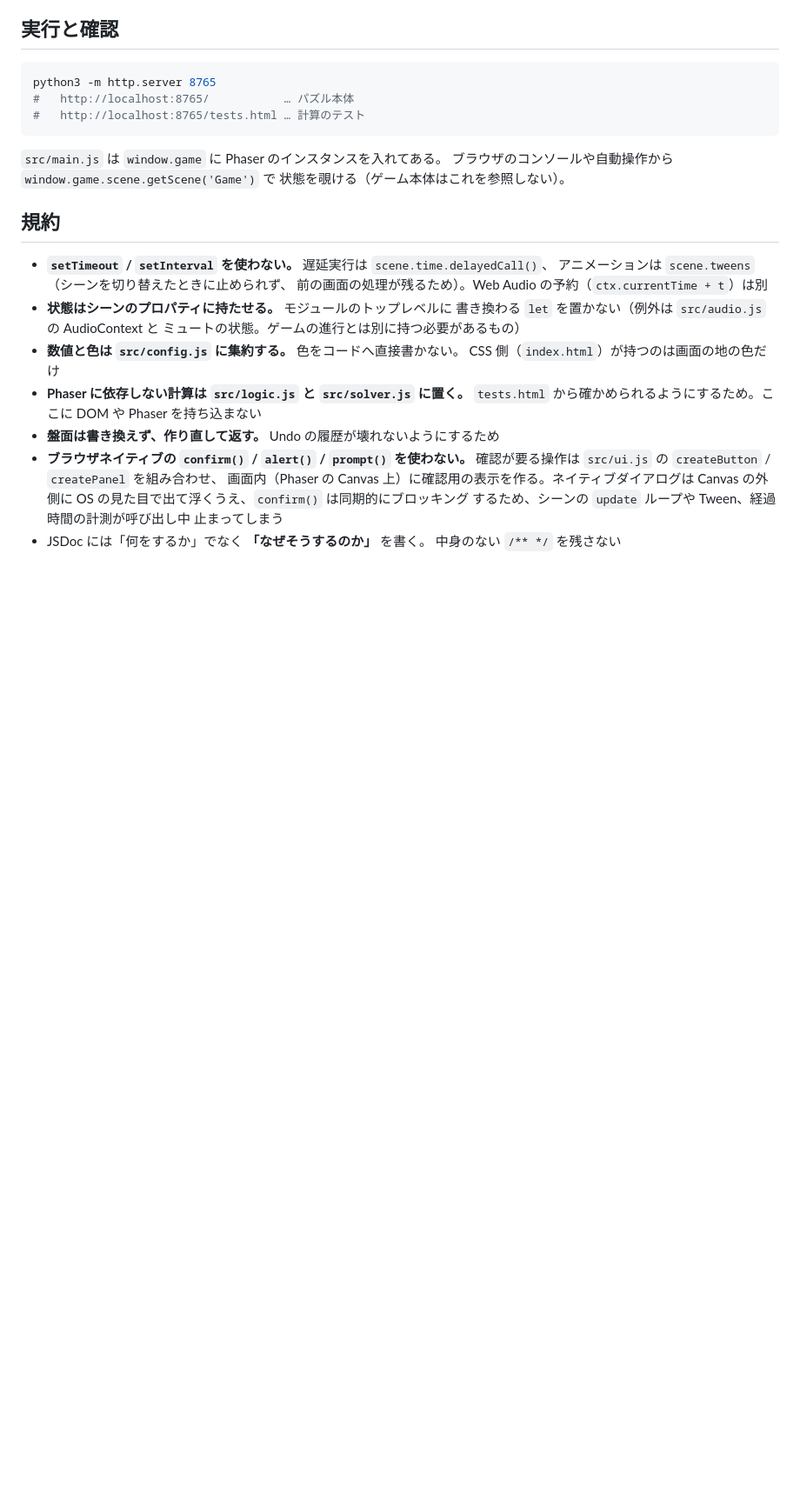
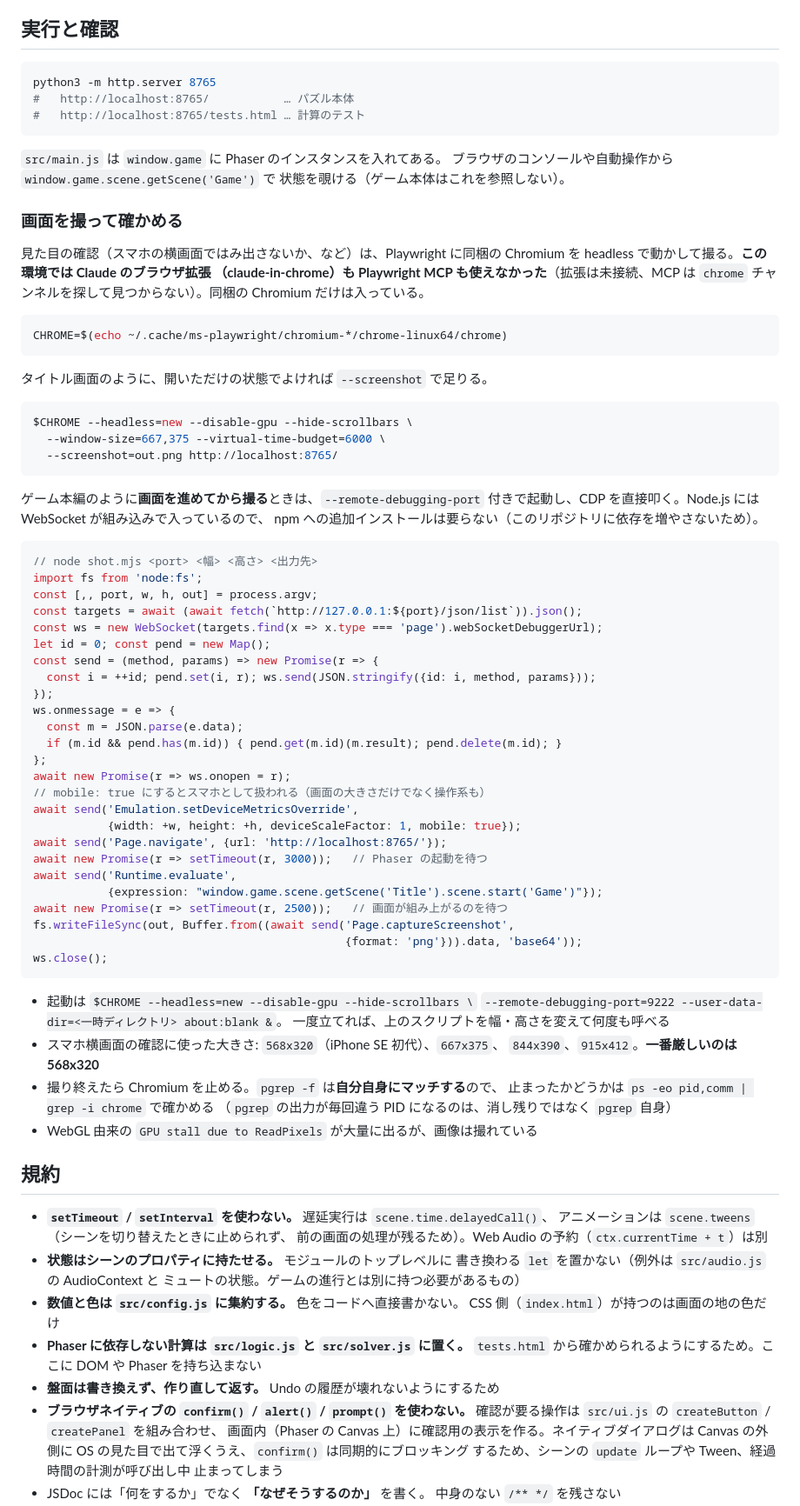
Before and after one commit to ytani01/pentomino-puzzle, a Markdown page: CLAUDE.md, the part around the change. Shown at 87% size. GitHub-like rendering; blank space fills up the shorter version.

Commit message:
docs(claude): ブラウザで画面を撮って確かめる手順を書く
拡張(claude-in-chrome)も Playwright MCP も使えず、同梱の Chromium を
headless で動かして撮った。同じところで詰まらないよう理由ごと残す。

````diff
--- a/CLAUDE.md
+++ b/CLAUDE.md
@@ -26,6 +26,67 @@ python3 -m http.server 8765
 `src/main.js` は `window.game` に Phaser のインスタンスを入れてある。
 ブラウザのコンソールや自動操作から `window.game.scene.getScene('Game')` で
 状態を覗ける（ゲーム本体はこれを参照しない）。
+
+### 画面を撮って確かめる
+
+見た目の確認（スマホの横画面ではみ出さないか、など）は、Playwright に同梱の
+Chromium を headless で動かして撮る。**この環境では Claude のブラウザ拡張
+（claude-in-chrome）も Playwright MCP も使えなかった**（拡張は未接続、MCP は
+`chrome` チャンネルを探して見つからない）。同梱の Chromium だけは入っている。
+
+```bash
+CHROME=$(echo ~/.cache/ms-playwright/chromium-*/chrome-linux64/chrome)
+```
+
+タイトル画面のように、開いただけの状態でよければ `--screenshot` で足りる。
+
+```bash
+$CHROME --headless=new --disable-gpu --hide-scrollbars \
+  --window-size=667,375 --virtual-time-budget=6000 \
+  --screenshot=out.png http://localhost:8765/
+```
+
+ゲーム本編のように**画面を進めてから撮る**ときは、`--remote-debugging-port`
+付きで起動し、CDP を直接叩く。Node.js には WebSocket が組み込みで入っているので、
+npm への追加インストールは要らない（このリポジトリに依存を増やさないため）。
+
+```javascript
+// node shot.mjs <port> <幅> <高さ> <出力先>
+import fs from 'node:fs';
+const [,, port, w, h, out] = process.argv;
+const targets = await (await fetch(`http://127.0.0.1:${port}/json/list`)).json();
+const ws = new WebSocket(targets.find(x => x.type === 'page').webSocketDebuggerUrl);
+let id = 0; const pend = new Map();
+const send = (method, params) => new Promise(r => {
+  const i = ++id; pend.set(i, r); ws.send(JSON.stringify({id: i, method, params}));
+});
+ws.onmessage = e => {
+  const m = JSON.parse(e.data);
+  if (m.id && pend.has(m.id)) { pend.get(m.id)(m.result); pend.delete(m.id); }
+};
+await new Promise(r => ws.onopen = r);
+// mobile: true にするとスマホとして扱われる（画面の大きさだけでなく操作系も）
+await send('Emulation.setDeviceMetricsOverride',
+           {width: +w, height: +h, deviceScaleFactor: 1, mobile: true});
+await send('Page.navigate', {url: 'http://localhost:8765/'});
+await new Promise(r => setTimeout(r, 3000));   // Phaser の起動を待つ
+await send('Runtime.evaluate',
+           {expression: "window.game.scene.getScene('Title').scene.start('Game')"});
+await new Promise(r => setTimeout(r, 2500));   // 画面が組み上がるのを待つ
+fs.writeFileSync(out, Buffer.from((await send('Page.captureScreenshot',
+                                              {format: 'png'})).data, 'base64'));
+ws.close();
+```
+
+- 起動は `$CHROME --headless=new --disable-gpu --hide-scrollbars \`
+  `--remote-debugging-port=9222 --user-data-dir=<一時ディレクトリ> about:blank &`。
+  一度立てれば、上のスクリプトを幅・高さを変えて何度も呼べる
+- スマホ横画面の確認に使った大きさ: `568x320`（iPhone SE 初代）、`667x375`、
+  `844x390`、`915x412`。**一番厳しいのは 568x320**
+- 撮り終えたら Chromium を止める。`pgrep -f` は**自分自身にマッチする**ので、
+  止まったかどうかは `ps -eo pid,comm | grep -i chrome` で確かめる
+  （`pgrep` の出力が毎回違う PID になるのは、消し残りではなく `pgrep` 自身）
+- WebGL 由来の `GPU stall due to ReadPixels` が大量に出るが、画像は撮れている
 
 ## 規約
 
````
